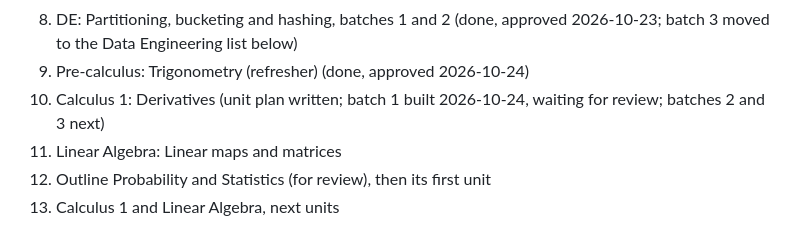
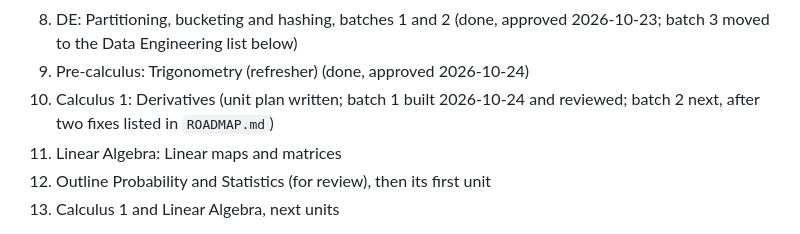
Before and after one commit to daniekans/lumen, a Markdown page: docs/LEARNING_PLATFORM.md, the part around the change. Drawn GitHub-style.

Commit message:
docs: suggested order notes the batch 1 review

```diff
--- a/docs/LEARNING_PLATFORM.md
+++ b/docs/LEARNING_PLATFORM.md
@@ -26,8 +26,8 @@ unit can be picked out of order.
 8. DE: Partitioning, bucketing and hashing, batches 1 and 2 (done, approved 2026-10-23; batch 3
    moved to the Data Engineering list below)
 9. Pre-calculus: Trigonometry (refresher) (done, approved 2026-10-24)
-10. Calculus 1: Derivatives (unit plan written; batch 1 built 2026-10-24, waiting for review; batches 2
-    and 3 next)
+10. Calculus 1: Derivatives (unit plan written; batch 1 built 2026-10-24 and reviewed;
+    batch 2 next, after two fixes listed in `ROADMAP.md`)
 11. Linear Algebra: Linear maps and matrices
 12. Outline Probability and Statistics (for review), then its first unit
 13. Calculus 1 and Linear Algebra, next units
```
